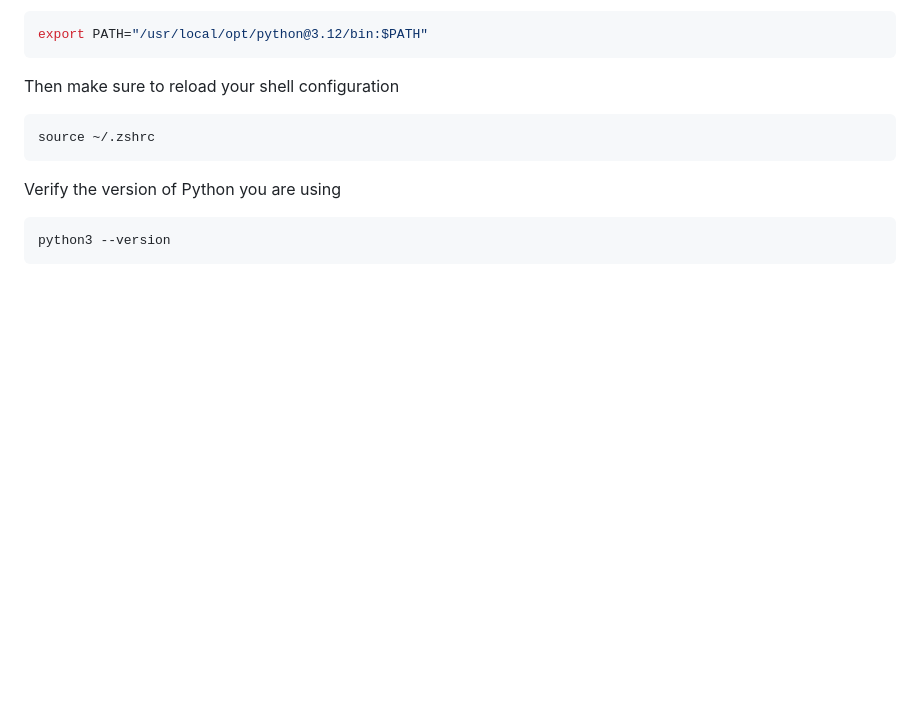
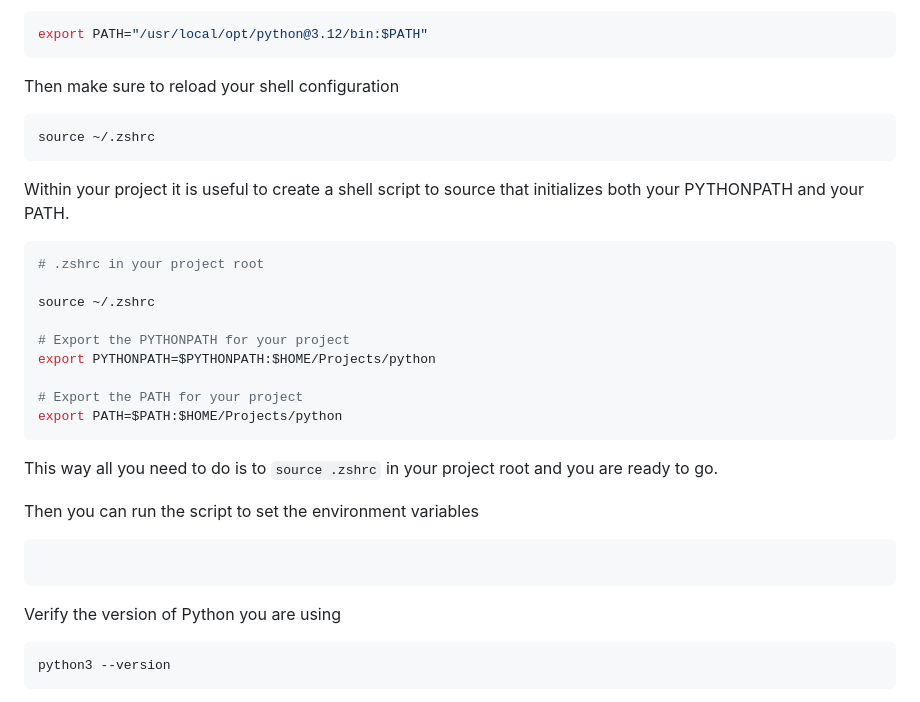
Before and after one commit to ocrosby/notes, a Markdown page: python/index.md, the part around the change. Drawn GitHub-style; blank space fills up the shorter version.

Commit message:
docs: update python docs

````diff
--- a/python/index.md
+++ b/python/index.md
@@ -20,6 +20,28 @@ Then make sure to reload your shell configuration
 
 ```bash
 source ~/.zshrc
+```
+
+Within your project it is useful to create a shell script to source that initializes both your PYTHONPATH and your PATH.
+
+```bash
+# .zshrc in your project root
+
+source ~/.zshrc
+
+# Export the PYTHONPATH for your project
+export PYTHONPATH=$PYTHONPATH:$HOME/Projects/python
+
+# Export the PATH for your project
+export PATH=$PATH:$HOME/Projects/python
+```
+
+This way all you need to do is to ```source .zshrc``` in your project root and you are ready to go.
+
+
+Then you can run the script to set the environment variables
+
+```bash
 ```
 
 Verify the version of Python you are using
````
